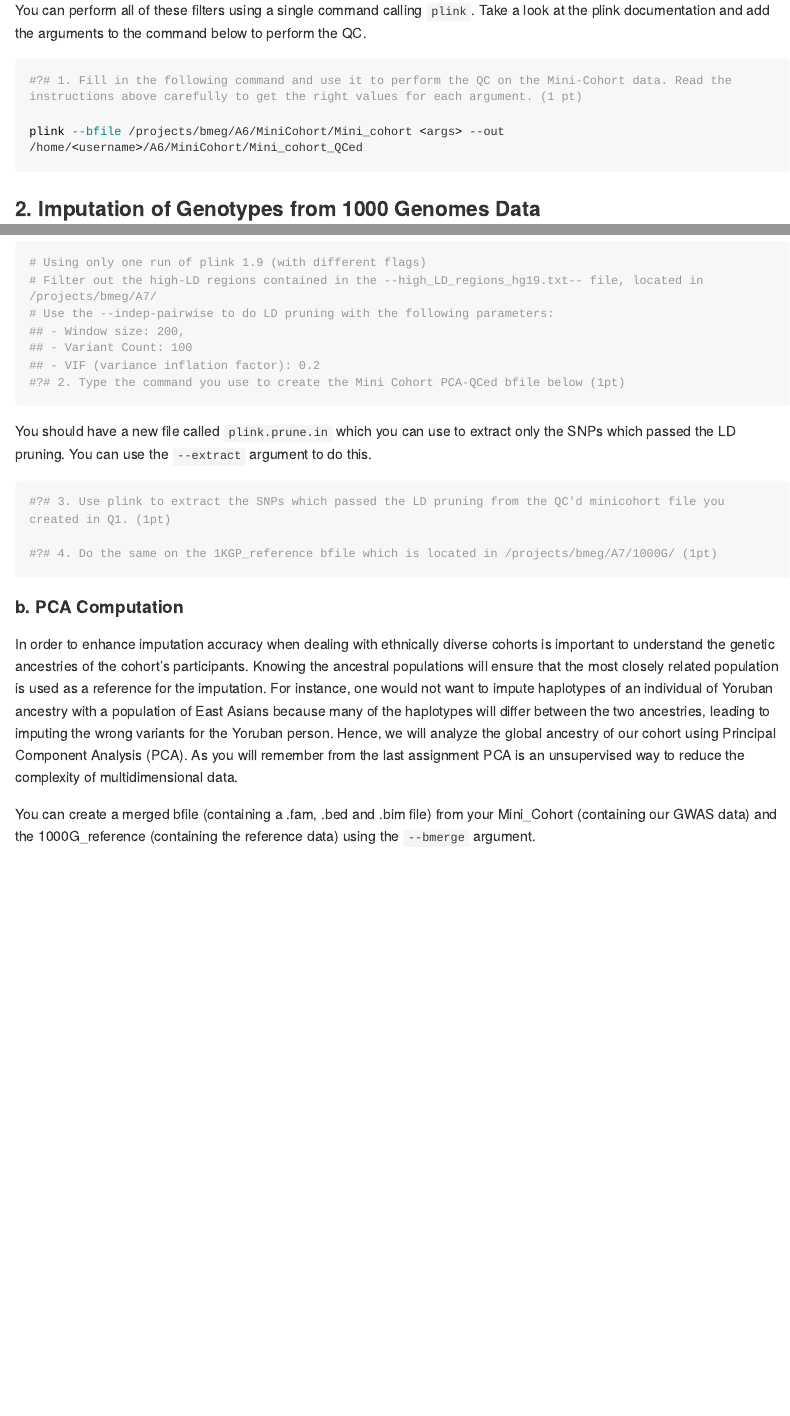
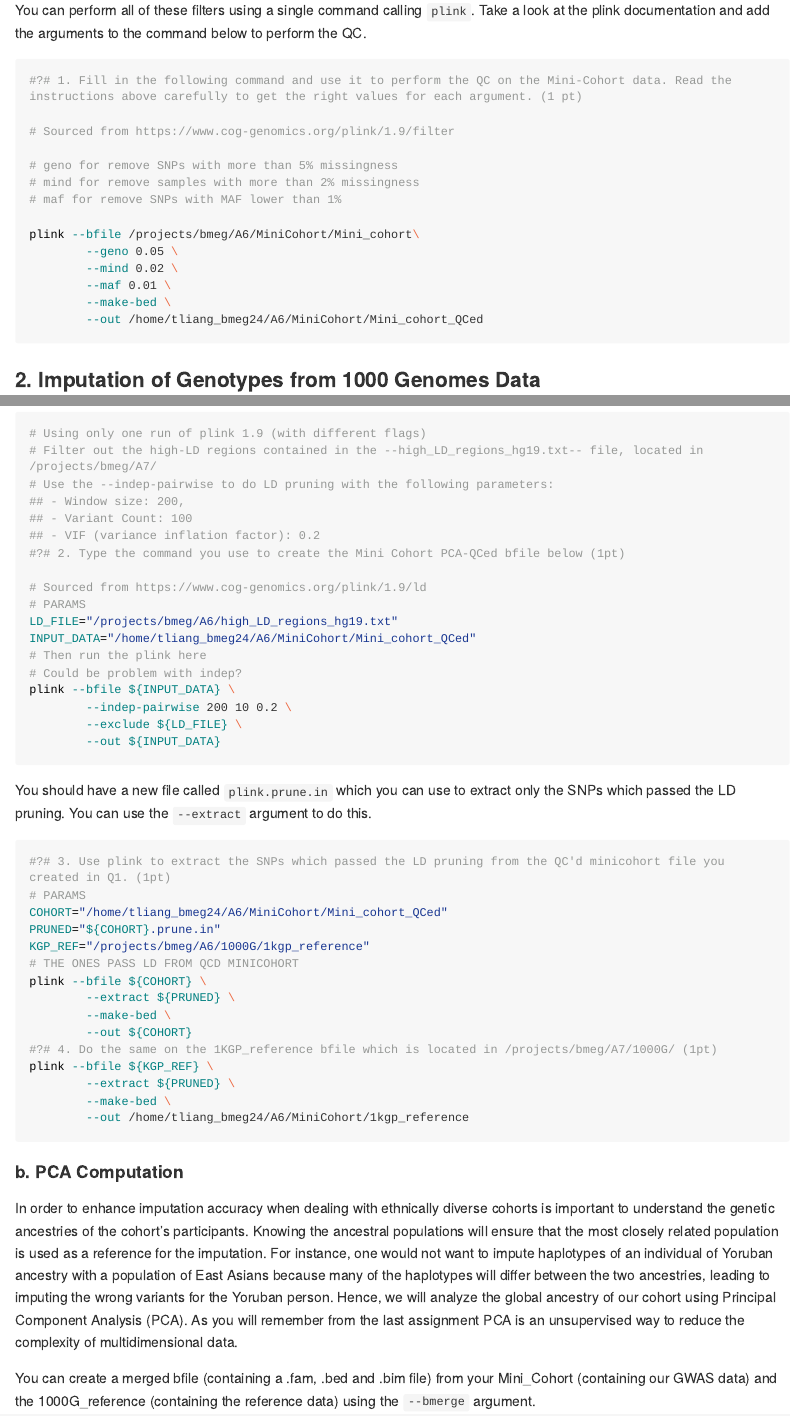
Before and after one commit to tonyliang19/bmeg524-assignment6, an R Markdown document (A6.Rmd): the page in a window 1100 px wide, from 2880 px down, and a second part further down, joined at a grey line. Rendered offline with R 4.5, knitr and Pandoc, with nearby package versions; long lines of code are wrapped.

Commit message:
add first 2qs

````diff
--- a/A6.Rmd
+++ b/A6.Rmd
@@ -62,8 +62,18 @@ You can perform all of these filters using a single command calling `plink`. Tak
 ```{bash, eval=FALSE}
 #?# 1. Fill in the following command and use it to perform the QC on the Mini-Cohort data. Read the instructions above carefully to get the right values for each argument. (1 pt)
 
-plink --bfile /projects/bmeg/A6/MiniCohort/Mini_cohort <args> --out /home/<username>/A6/MiniCohort/Mini_cohort_QCed
+# Sourced from https://www.cog-genomics.org/plink/1.9/filter
 
+# geno for remove SNPs with more than 5% missingness
+# mind for remove samples with more than 2% missingness
+# maf for remove SNPs with MAF lower than 1%
+
+plink --bfile /projects/bmeg/A6/MiniCohort/Mini_cohort\
+        --geno 0.05 \
+        --mind 0.02 \
+        --maf 0.01 \
+        --make-bed \
+        --out /home/tliang_bmeg24/A6/MiniCohort/Mini_cohort_QCed
 ```
 
 ### 2. Imputation of Genotypes from 1000 Genomes Data
@@ -89,6 +99,17 @@ We will also want to perform *dynamic* LD pruning which is available to us throu
 ## - VIF (variance inflation factor): 0.2
 #?# 2. Type the command you use to create the Mini Cohort PCA-QCed bfile below (1pt)
 
+# Sourced from https://www.cog-genomics.org/plink/1.9/ld
+# PARAMS
+LD_FILE="/projects/bmeg/A6/high_LD_regions_hg19.txt"
+INPUT_DATA="/home/tliang_bmeg24/A6/MiniCohort/Mini_cohort_QCed"
+# Then run the plink here
+# Could be problem with indep?
+plink --bfile ${INPUT_DATA} \
+        --indep-pairwise 200 10 0.2 \
+        --exclude ${LD_FILE} \
+        --out ${INPUT_DATA}
+
 
 ```
 
@@ -96,8 +117,20 @@ You should have a new file called `plink.prune.in` which you can use to extract
 
 ```{bash, eval=FALSE}
 #?# 3. Use plink to extract the SNPs which passed the LD pruning from the QC'd minicohort file you created in Q1. (1pt)
-
+# PARAMS
+COHORT="/home/tliang_bmeg24/A6/MiniCohort/Mini_cohort_QCed"
+PRUNED="${COHORT}.prune.in"
+KGP_REF="/projects/bmeg/A6/1000G/1kgp_reference"
+# THE ONES PASS LD FROM QCD MINICOHORT
+plink --bfile ${COHORT} \
+        --extract ${PRUNED} \
+        --make-bed \
+        --out ${COHORT}
 #?# 4. Do the same on the 1KGP_reference bfile which is located in /projects/bmeg/A7/1000G/ (1pt)
+plink --bfile ${KGP_REF} \
+        --extract ${PRUNED} \
+        --make-bed \
+        --out /home/tliang_bmeg24/A6/MiniCohort/1kgp_reference
 
 ```
 
````
